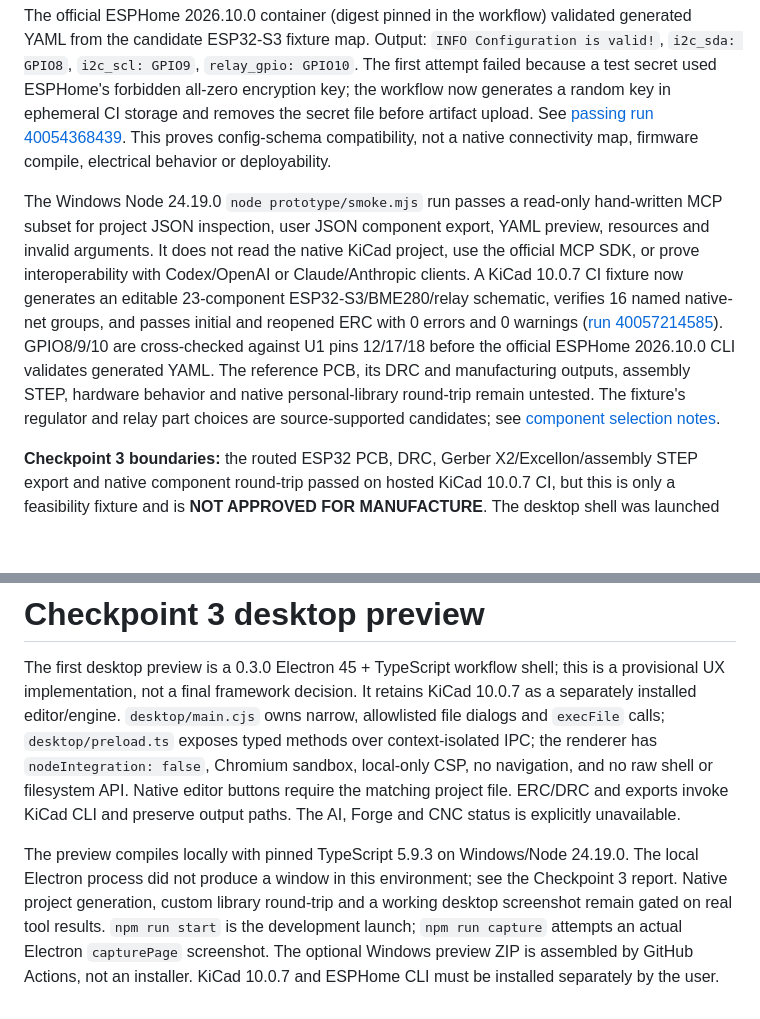
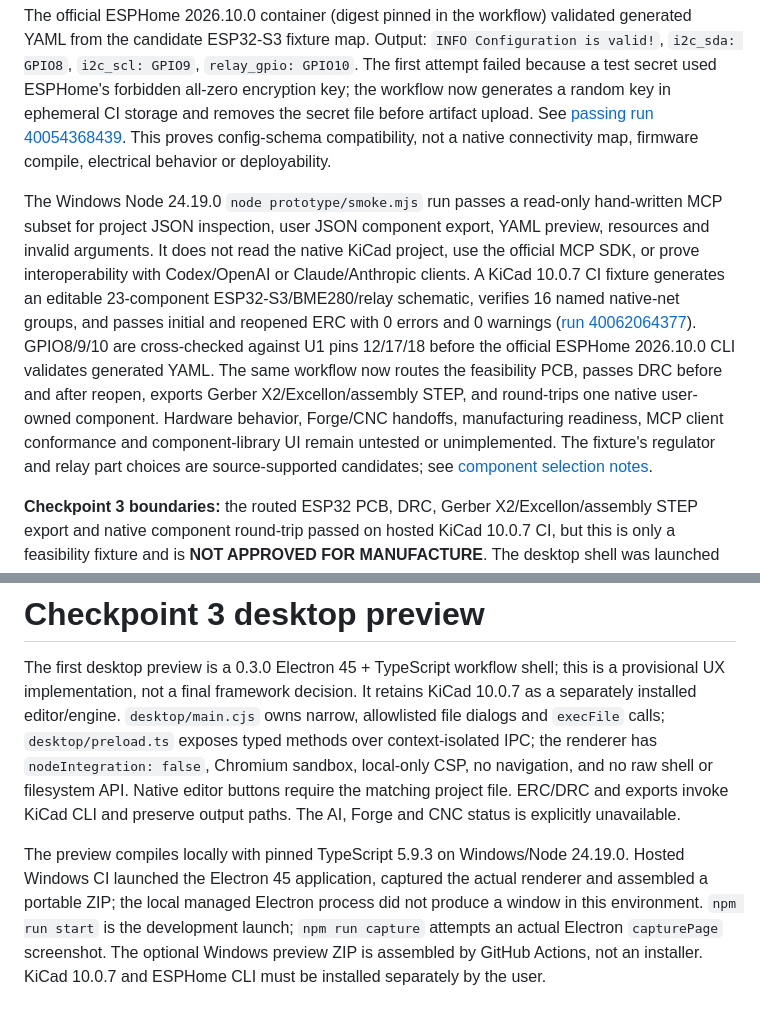
Before and after one commit to pricklyguy/DemonX-Circuit, a Markdown page: docs/architecture/DEMONX-CIRCUIT-ARCHITECTURE.md, 2 parts joined by grey strips. GitHub-like rendering; blank space fills up the shorter version.

```diff
--- a/docs/architecture/DEMONX-CIRCUIT-ARCHITECTURE.md
+++ b/docs/architecture/DEMONX-CIRCUIT-ARCHITECTURE.md
@@ -52,7 +52,7 @@ KiCad's official CLI provides the first supported automation surface for ERC, DR
 
 The official ESPHome 2026.10.0 container (digest pinned in the workflow) validated generated YAML from the candidate ESP32-S3 fixture map. Output: `INFO Configuration is valid!`, `i2c_sda: GPIO8`, `i2c_scl: GPIO9`, `relay_gpio: GPIO10`. The first attempt failed because a test secret used ESPHome's forbidden all-zero encryption key; the workflow now generates a random key in ephemeral CI storage and removes the secret file before artifact upload. See [passing run 40054368439](https://github.com/pricklyguy/DemonX-Circuit/actions/runs/40054368439). This proves config-schema compatibility, not a native connectivity map, firmware compile, electrical behavior or deployability.
 
-The Windows Node 24.19.0 `node prototype/smoke.mjs` run passes a read-only hand-written MCP subset for project JSON inspection, user JSON component export, YAML preview, resources and invalid arguments. It does not read the native KiCad project, use the official MCP SDK, or prove interoperability with Codex/OpenAI or Claude/Anthropic clients. A KiCad 10.0.7 CI fixture now generates an editable 23-component ESP32-S3/BME280/relay schematic, verifies 16 named native-net groups, and passes initial and reopened ERC with 0 errors and 0 warnings ([run 40057214585](https://github.com/pricklyguy/DemonX-Circuit/actions/runs/40057214585)). GPIO8/9/10 are cross-checked against U1 pins 12/17/18 before the official ESPHome 2026.10.0 CLI validates generated YAML. The reference PCB, its DRC and manufacturing outputs, assembly STEP, hardware behavior and native personal-library round-trip remain untested. The fixture's regulator and relay part choices are source-supported candidates; see [component selection notes](../research/ESP32-REFERENCE-FIXTURE-COMPONENTS.md).
+The Windows Node 24.19.0 `node prototype/smoke.mjs` run passes a read-only hand-written MCP subset for project JSON inspection, user JSON component export, YAML preview, resources and invalid arguments. It does not read the native KiCad project, use the official MCP SDK, or prove interoperability with Codex/OpenAI or Claude/Anthropic clients. A KiCad 10.0.7 CI fixture generates an editable 23-component ESP32-S3/BME280/relay schematic, verifies 16 named native-net groups, and passes initial and reopened ERC with 0 errors and 0 warnings ([run 40062064377](https://github.com/pricklyguy/DemonX-Circuit/actions/runs/40062064377)). GPIO8/9/10 are cross-checked against U1 pins 12/17/18 before the official ESPHome 2026.10.0 CLI validates generated YAML. The same workflow now routes the feasibility PCB, passes DRC before and after reopen, exports Gerber X2/Excellon/assembly STEP, and round-trips one native user-owned component. Hardware behavior, Forge/CNC handoffs, manufacturing readiness, MCP client conformance and component-library UI remain untested or unimplemented. The fixture's regulator and relay part choices are source-supported candidates; see [component selection notes](../research/ESP32-REFERENCE-FIXTURE-COMPONENTS.md).
 
 **Checkpoint 3 boundaries:** the routed ESP32 PCB, DRC, Gerber X2/Excellon/assembly STEP export and native component round-trip passed on hosted KiCad 10.0.7 CI, but this is only a feasibility fixture and is **NOT APPROVED FOR MANUFACTURE**. The desktop shell was launched and captured on hosted Windows CI and a portable ZIP was assembled; owner-machine interaction, Linux packaging and managed-host Electron launch remain untested/blocked. Forge, Gerber-to-DXF/CNC coordinate accuracy, current-protocol MCP SDK and Codex/Claude interoperability, firmware compilation, and staged AI modification/approval remain untested or unimplemented. No system-wide tools were installed and no machine configuration was changed.
 
@@ -65,4 +65,4 @@ The minimal engine smoke and the hosted Checkpoint 3 native fixture flow have pa
 
 The first desktop preview is a 0.3.0 Electron 45 + TypeScript workflow shell; this is a provisional UX implementation, not a final framework decision. It retains KiCad 10.0.7 as a separately installed editor/engine. `desktop/main.cjs` owns narrow, allowlisted file dialogs and `execFile` calls; `desktop/preload.ts` exposes typed methods over context-isolated IPC; the renderer has `nodeIntegration: false`, Chromium sandbox, local-only CSP, no navigation, and no raw shell or filesystem API. Native editor buttons require the matching project file. ERC/DRC and exports invoke KiCad CLI and preserve output paths. The AI, Forge and CNC status is explicitly unavailable.
 
-The preview compiles locally with pinned TypeScript 5.9.3 on Windows/Node 24.19.0. The local Electron process did not produce a window in this environment; see the Checkpoint 3 report. Native project generation, custom library round-trip and a working desktop screenshot remain gated on real tool results. `npm run start` is the development launch; `npm run capture` attempts an actual Electron `capturePage` screenshot. The optional Windows preview ZIP is assembled by GitHub Actions, not an installer. KiCad 10.0.7 and ESPHome CLI must be installed separately by the user.
+The preview compiles locally with pinned TypeScript 5.9.3 on Windows/Node 24.19.0. Hosted Windows CI launched the Electron 45 application, captured the actual renderer and assembled a portable ZIP; the local managed Electron process did not produce a window in this environment. `npm run start` is the development launch; `npm run capture` attempts an actual Electron `capturePage` screenshot. The optional Windows preview ZIP is assembled by GitHub Actions, not an installer. KiCad 10.0.7 and ESPHome CLI must be installed separately by the user.
```
Also changed, not shown: docs/architecture/ESPHOME-HA-INTEGRATION.md (+1 -1 lines), docs/roadmap/PROTOTYPE-PLAN.md (+13 -2 lines).
